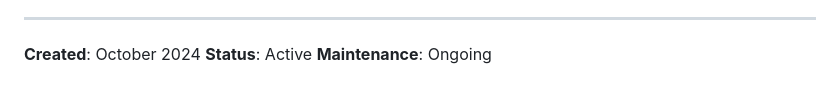
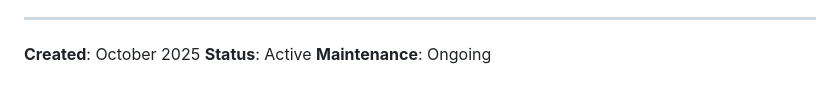
Before and after one commit to dankennethroyo/test_case_api, a Markdown page: README.md, the part around one of its changes. GitHub-like rendering.

Commit message:
Update generated date in README.md to 2025

```diff
--- a/README.md
+++ b/README.md
@@ -536,6 +536,6 @@ Potential improvements:
 
 ---
 
-**Created**: October 2024
+**Created**: October 2025
 **Status**: Active
 **Maintenance**: Ongoing
```
Also changed, not shown: other parts of README.md (+1 -1 lines).
